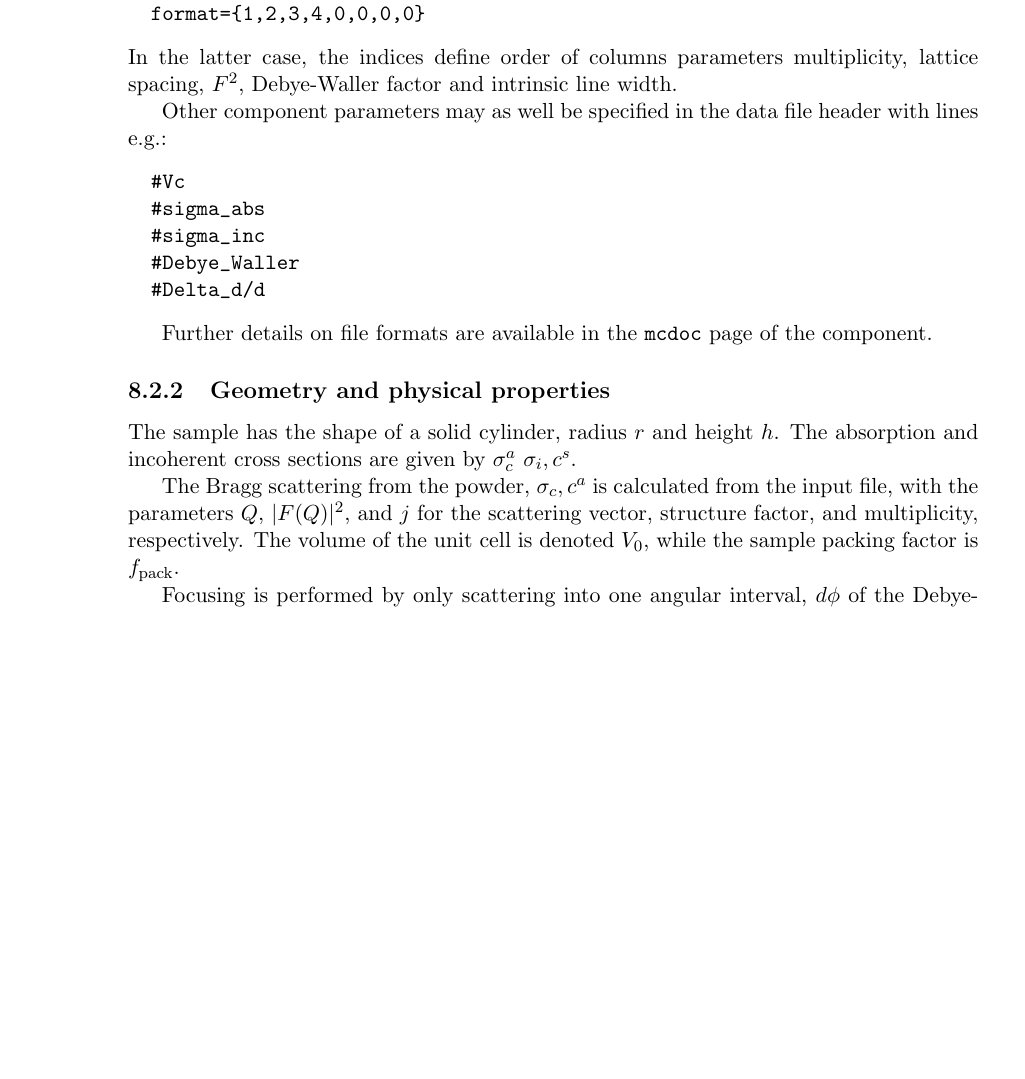
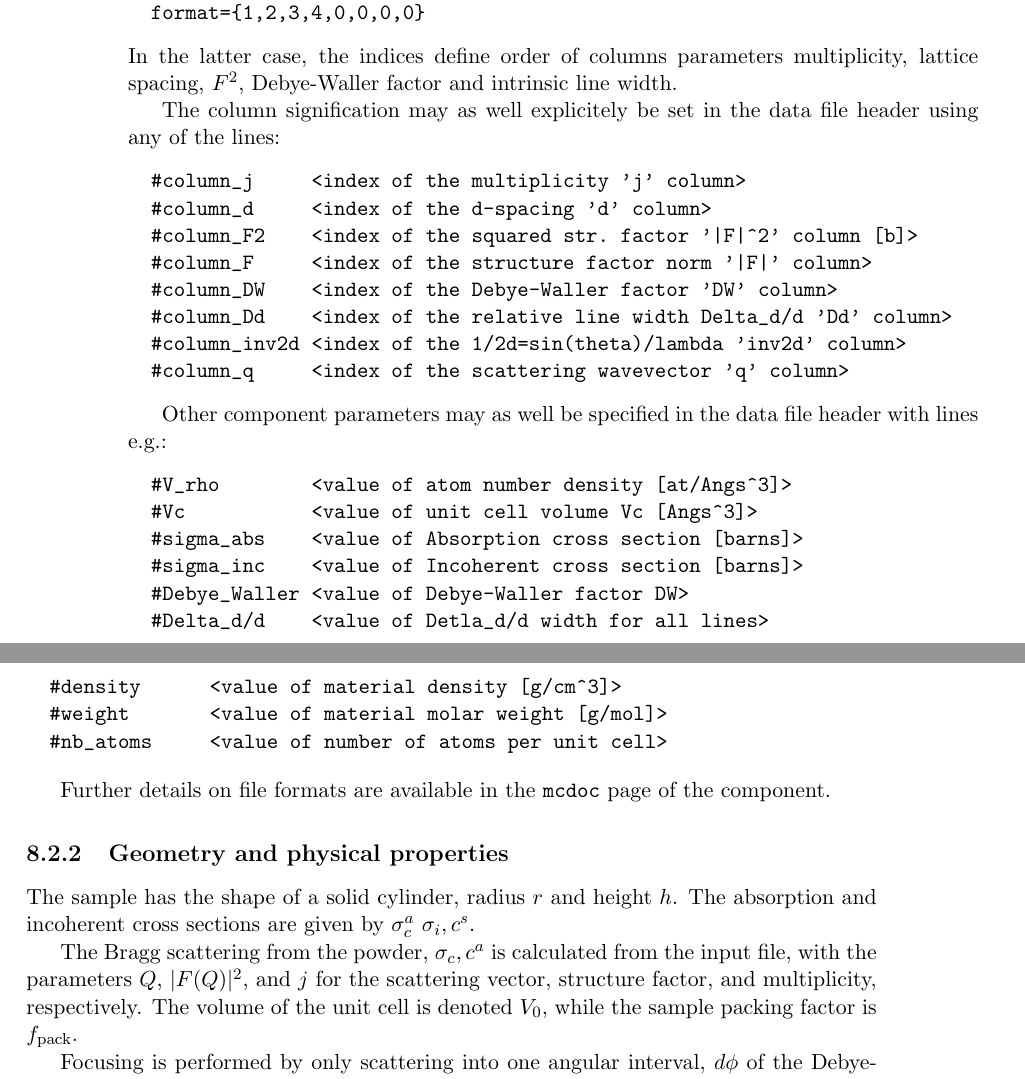
Before and after one commit to jonasstein/mcstastex, a LaTeX thesis (trunk/Component_manual.tex, which reads trunk/Single_crystal.tex, trunk/isotropic_sqw.tex, trunk/powderN.tex): part of page 72 of 138 before the commit and two parts of pages 72 and 73 of 138 after it, the two joined at a grey line, cut so that both start at the same text, the shorter picture padded with empty space. Compiled offline with LaTeX, dvips and Ghostscript.

Commit message:
More comments about data formats in tex/samples
git-svn-id: https://svn.mccode.org/svn/McStasTeX@142 feec88ba-9254-4c29-afb0-2c2f27bf560d

```diff
--- a/trunk/Single_crystal.tex
+++ b/trunk/Single_crystal.tex
@@ -484,0 +492,2 @@ comment, and lines which can not be read as vectors/matrices are ignored.
+  #column_F2 <index of the squared str. factor '|F|^2' column [b]>
+  #column_F  <index of the structure factor norm '|F|' column>
@@ -484,0 +499,3 @@ comment, and lines which can not be read as vectors/matrices are ignored.
+  #sigma_abs <value of Absorption cross section [barns]>
+  #sigma_inc <value of Incoherent cross section [barns]>
+  #Delta_d/d <value of Detla_d/d width for all lines>
--- a/trunk/isotropic_sqw.tex
+++ b/trunk/isotropic_sqw.tex
@@ -333,3 +329,11 @@ The file header may optionally contain parameter settings for the material, as c
+  #V_rho       0.07 atom number density [at/Angs^3]
+  #sigma_abs   5    absorption cross section [barns]
+  #sigma_inc   4.8  incoherent cross section [barns]
+  #sigma_coh   1    coherent cross section  [barns]
+  #Temperature 10   for detailed balance [K]
+  #density     1    material density [g/cm^3]
+  #weight      18   material molar weight [g/mol]
+  #nb_atoms    6    number of atoms per unit cell
 \end{verbatim}
 Some \verb+sqw+ data files are included in the \MCS\ distribution data directory, and they contain material parameter settings in their header, so that you may use:
 \begin{verbatim}
--- a/trunk/powderN.tex
+++ b/trunk/powderN.tex
@@ -26,14 +26,30 @@ Other column-based file formats may also be imported e.g. with parameters such a
 In the latter case, the indices define order of columns parameters
 multiplicity, lattice spacing, $F^2$, Debye-Waller factor and intrinsic line width.
 
+The column signification may as well explicitely be set in the data file header using any of the lines:
+\begin{verbatim}
+  #column_j     <index of the multiplicity 'j' column>
+  #column_d     <index of the d-spacing 'd' column>
+  #column_F2    <index of the squared str. factor '|F|^2' column [b]>
+  #column_F     <index of the structure factor norm '|F|' column>
+  #column_DW    <index of the Debye-Waller factor 'DW' column>
+  #column_Dd    <index of the relative line width Delta_d/d 'Dd' column>
+  #column_inv2d <index of the 1/2d=sin(theta)/lambda 'inv2d' column>
+  #column_q     <index of the scattering wavevector 'q' column>
+\end{verbatim}
+
 Other component parameters may as well be specified in the data file
 header with lines e.g.:
 \begin{verbatim}
-  #Vc
-  #sigma_abs
-  #sigma_inc
-  #Debye_Waller
-  #Delta_d/d
+  #V_rho        <value of atom number density [at/Angs^3]>
+  #Vc           <value of unit cell volume Vc [Angs^3]>
+  #sigma_abs    <value of Absorption cross section [barns]>
+  #sigma_inc    <value of Incoherent cross section [barns]>
+  #Debye_Waller <value of Debye-Waller factor DW>
+  #Delta_d/d    <value of Detla_d/d width for all lines>
+  #density      <value of material density [g/cm^3]>
+  #weight       <value of material molar weight [g/mol]>
+  #nb_atoms     <value of number of atoms per unit cell>
 \end{verbatim}
 
 Further details on file formats are available in the \verb+mcdoc+ page
```
Also changed, not shown: trunk/Single_crystal.tex (34 more changed lines), trunk/isotropic_sqw.tex (18 more changed lines).
